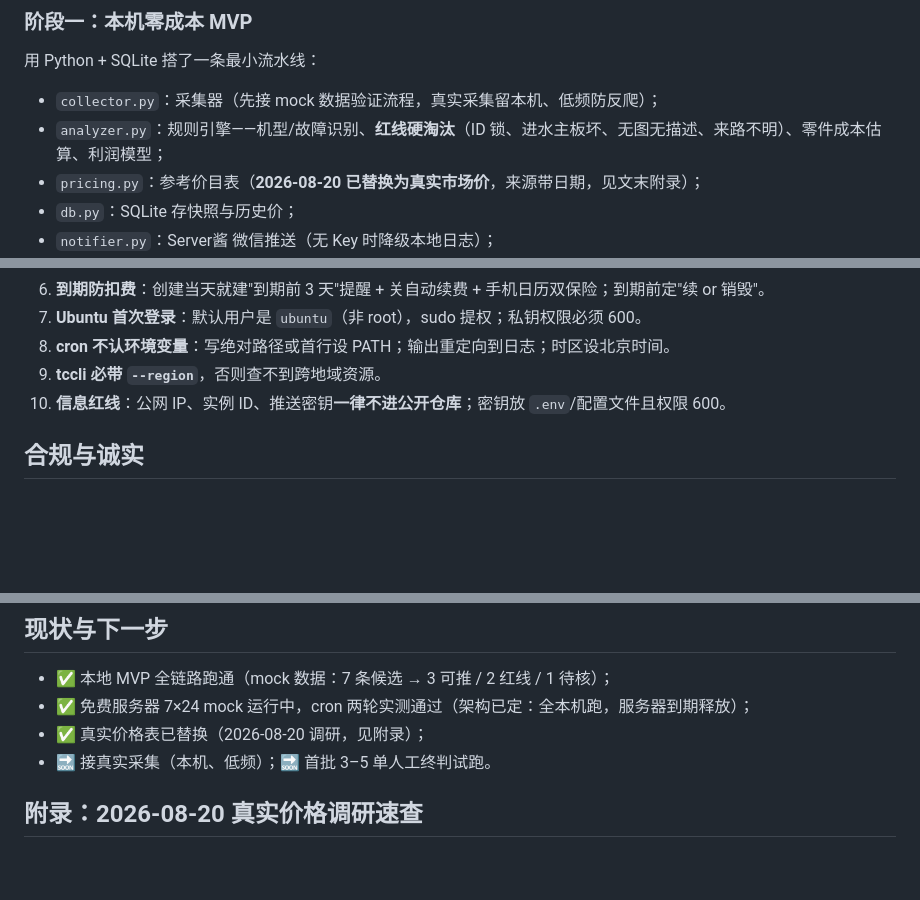
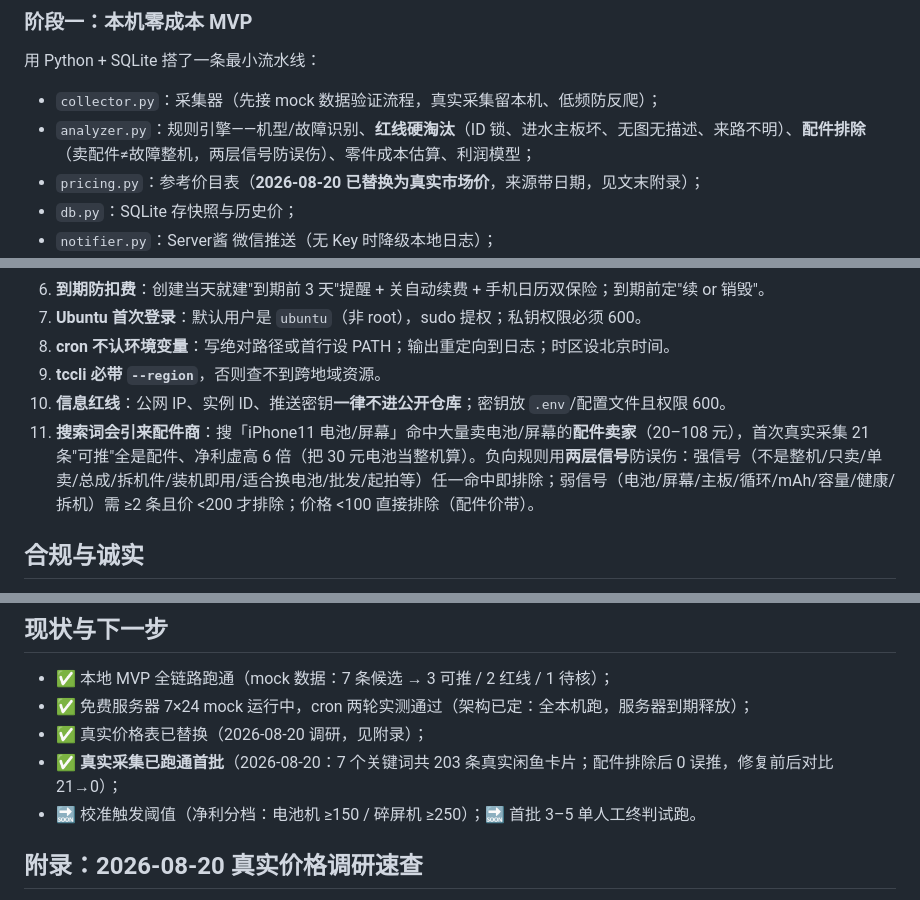
Before and after one commit to junjiemi23-ship-it/zhugong-portfolio, a Markdown page: docs/articles/二手数码套利监控从零搭建实战.md, 3 parts joined by grey strips. Drawn GitHub-style; blank space fills up the shorter version.

Commit message:
[WorkBuddy] docs: 文章加避坑第11条(配件vs整机两层信号)+真实采集首批结果

```diff
--- a/docs/articles/二手数码套利监控从零搭建实战.md
+++ b/docs/articles/二手数码套利监控从零搭建实战.md
@@ -29,7 +29,7 @@
 用 Python + SQLite 搭了一条最小流水线：
 
 - `collector.py`：采集器（先接 mock 数据验证流程，真实采集留本机、低频防反爬）；
-- `analyzer.py`：规则引擎——机型/故障识别、**红线硬淘汰**（ID 锁、进水主板坏、无图无描述、来路不明）、零件成本估算、利润模型；
+- `analyzer.py`：规则引擎——机型/故障识别、**红线硬淘汰**（ID 锁、进水主板坏、无图无描述、来路不明）、**配件排除**（卖配件≠故障整机，两层信号防误伤）、零件成本估算、利润模型；
 - `pricing.py`：参考价目表（**2026-08-20 已替换为真实市场价**，来源带日期，见文末附录）；
 - `db.py`：SQLite 存快照与历史价；
 - `notifier.py`：Server酱 微信推送（无 Key 时降级本地日志）；
@@ -65,6 +65,7 @@ Server酱（ServerChan）把监控结果直达手机微信：候选商品、判
 8. **cron 不认环境变量**：写绝对路径或首行设 PATH；输出重定向到日志；时区设北京时间。
 9. **tccli 必带 `--region`**，否则查不到跨地域资源。
 10. **信息红线**：公网 IP、实例 ID、推送密钥**一律不进公开仓库**；密钥放 `.env`/配置文件且权限 600。
+11. **搜索词会引来配件商**：搜「iPhone11 电池/屏幕」命中大量卖电池/屏幕的**配件卖家**（20–108 元），首次真实采集 21 条"可推"全是配件、净利虚高 6 倍（把 30 元电池当整机算）。负向规则用**两层信号**防误伤：强信号（不是整机/只卖/单卖/总成/拆机件/装机即用/适合换电池/批发/起拍等）任一命中即排除；弱信号（电池/屏幕/主板/循环/mAh/容量/健康/拆机）需 ≥2 条且价 <200 才排除；价格 <100 直接排除（配件价带）。
 
 ## 合规与诚实
 
@@ -77,7 +78,8 @@ Server酱（ServerChan）把监控结果直达手机微信：候选商品、判
 - ✅ 本地 MVP 全链路跑通（mock 数据：7 条候选 → 3 可推 / 2 红线 / 1 待核）；
 - ✅ 免费服务器 7×24 mock 运行中，cron 两轮实测通过（架构已定：全本机跑，服务器到期释放）；
 - ✅ 真实价格表已替换（2026-08-20 调研，见附录）；
-- 🔜 接真实采集（本机、低频）；🔜 首批 3–5 单人工终判试跑。
+- ✅ **真实采集已跑通首批**（2026-08-20：7 个关键词共 203 条真实闲鱼卡片；配件排除后 0 误推，修复前后对比 21→0）；
+- 🔜 校准触发阈值（净利分档：电池机 ≥150 / 碎屏机 ≥250）；🔜 首批 3–5 单人工终判试跑。
 
 ## 附录：2026-08-20 真实价格调研速查
 
```
